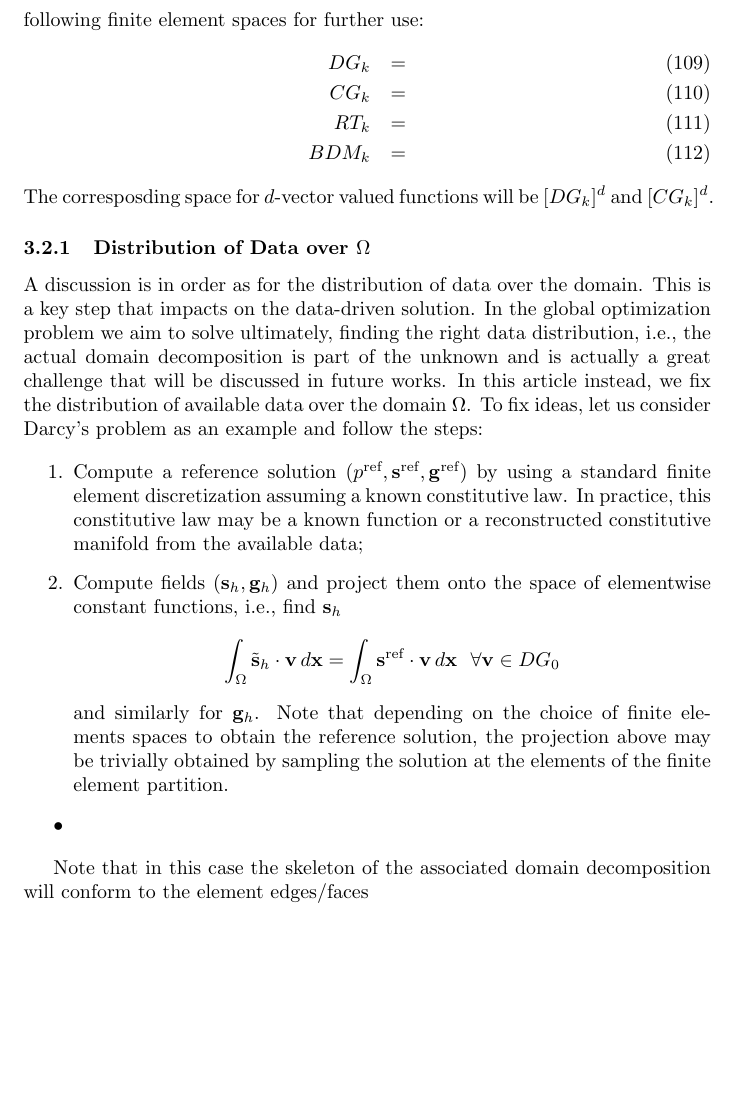
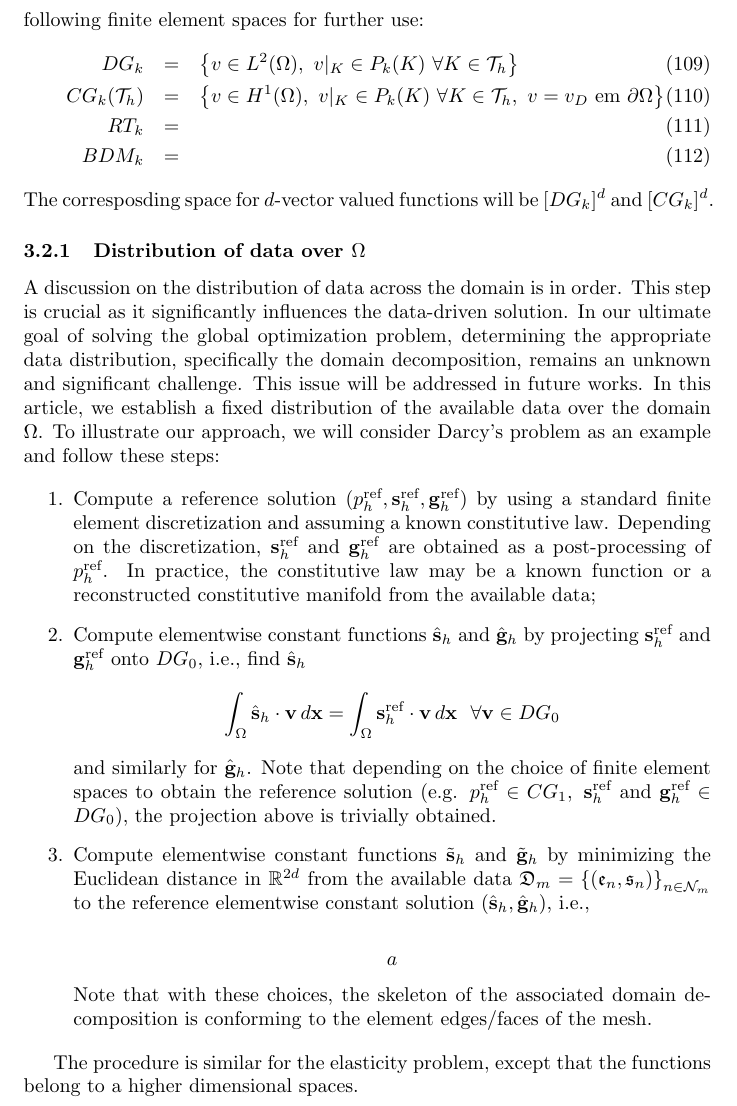
Before and after one commit to pedrobbazon/DDCM, a LaTeX document (UiB-USP-DDCM_article/main.tex, which reads UiB-USP-DDCM_article/03_numerical_method.tex): part of page 19 of 22, cut so that both start at the same text, the shorter picture padded with empty space. Compiled offline with pdfLaTeX.

Commit message:
paper in progress

```diff
--- a/UiB-USP-DDCM_article/03_numerical_method.tex
+++ b/UiB-USP-DDCM_article/03_numerical_method.tex
@@ -101,50 +101,55 @@ $V_{\uD}(\mathcal{T}_h) \in H_0^1(\Omega)$, $V_{\sD}(\mathcal{T}_h) \in L^2(\Ome
 and $V_{\mD}(\mathcal{T}_h) \in L^2(\Omega)$.
 Let us introduce the following finite element spaces for further use:
 \begin{eqnarray}
-DG_k & = &\\
-CG_k & = &\\
+DG_k & = &  \left \{ v \in L^2(\Omega),~ v|_K \in P_k(K)~\forall K \in \mathcal{T}_h \right \}\\
+CG_k(\mathcal{T}_h) & = &  \left \{ v \in H^1(\Omega),~ v|_K \in P_k(K)~\forall K \in \mathcal{T}_h,~v = v_D~\mbox{em}~\partial{\Omega} \right \}\\
 RT_k & = & \\
 BDM_k &= &
 \end{eqnarray}
 The corresposding space for $d$-vector valued functions will be
 $[DG_k]^d$ and $[CG_k]^d$.
 
-\subsubsection{Distribution of Data over $\Omega$}
+\subsubsection{Distribution of data over $\Omega$}
 
-A discussion is in order as for the distribution of data over the domain.
-This is a key step that impacts on the data-driven solution. In the global
-optimization problem we aim to solve ultimately, finding the right
-data distribution, i.e., the actual domain decomposition is part
-of the unknown and is actually a great challenge
-that will be discussed in future works. In this article instead, we fix the
-distribution of available data over the domain $\Omega$.
-To fix ideas, let us consider Darcy's problem as an example
-and follow the steps:
+A discussion on the distribution of data across the domain is in order.
+This step is crucial as it significantly influences the data-driven solution. In our ultimate goal of solving the global optimization problem, determining the appropriate data distribution, specifically the domain decomposition, remains an unknown and significant challenge. This issue will be addressed in future works.
+In this article, we establish a fixed distribution of the available data over the domain $\Omega$. To illustrate our approach, we will consider Darcy's problem as an example and follow these steps:
 
 \begin{itemize}
  \item[1.] Compute a reference solution
- $(\uD^{\text{ref}}, \sD^{\text{ref}}, \eD^{\text{ref}})$
- by using a standard finite element discretization
- assuming a known constitutive law. In practice, this constitutive
- law may be a known function or a reconstructed constitutive manifold
+ $(\uD_h^{\text{ref}}, \sD_h^{\text{ref}}, \eD_h^{\text{ref}})$
+ by using a standard finite element discretization and
+ assuming a known constitutive law.
+ Depending on the discretization, $\sD_h^{\text{ref}}$
+ and $\eD_h^{\text{ref}}$ are obtained as a post-processing
+ of $\uD_h^{\text{ref}}$. In practice, the constitutive law may be a known function or a reconstructed constitutive manifold
  from the available data;
- \item[2.] Compute fields $(\sD_h,\eD_h)$ and project them onto the space
- of elementwise constant functions, i.e., find $\sD_h$
+
+ \item[2.] Compute elementwise constant functions
+ $\hat{\sD}_h$ and $\hat{\eD}_h$
+ by projecting $\sD_h^{\text{ref}}$ and $\eD_h^{\text{ref}}$
+ onto $\DG_0$, i.e., find $\hat{\sD}_h$
  $$
-\int_{\Omega} \tilde{{\sD}}_h \cdot {\mathbf{v}} \,{\dx} =
-\int_{\Omega} {{\sD}}^{\text{ref}} \cdot {\mathbf{v}} \,{\dx} ~~\forall {\mathbf{v}} \in DG_0
+\int_{\Omega} \hat{{\sD}}_h \cdot {\mathbf{v}} \,{\dx} =
+\int_{\Omega} {{\sD}}_h^{\text{ref}} \cdot {\mathbf{v}} \,{\dx} ~~\forall {\mathbf{v}} \in DG_0
  $$
- and similarly for $\eD_h$. Note that depending on the choice
- of finite elements spaces to obtain the reference solution,
- the projection above may be trivially obtained by sampling
- the solution at the elements of the finite element partition.
+ and similarly for $\hat{\eD}_h$. Note that depending on the choice
+ of finite element spaces to obtain the reference solution
+ (e.g. $\uD_h^{\text{ref}} \in \CG_1,~\sD_h^{\text{ref}}$ and $\eD_h^{\text{ref}} \in \DG_0$), the projection above is trivially obtained.
 
+ \item[3.] Compute elementwise constant functions $\tilde{\sD}_h$ and $\tilde{\eD}_h$
+ by minimizing the Euclidean distance in $\mathbb{R}^{2d}$ from the available data
+ $\mathfrak{D}_m =\left\lbrace\left(\mathfrak{e}_n,\mathfrak{s}_n\right)\right\rbrace_{n \in \mathcal{N}_m}$ to the reference elementwise constant solution $(\hat{\sD}_h, \hat{\eD}_h)$, i.e.,
 
- \item
+ $$
+ a
+ $$
+ Note that with these choices, the skeleton of the associated domain decomposition
+ is conforming to the element edges/faces of the mesh.
 \end{itemize}
 
-Note that in this case the skeleton of the associated domain decomposition
- will conform to the element edges/faces
+The procedure is similar for the elasticity problem, except that the functions
+belong to a higher dimensional spaces.
 
 
 
--- a/UiB-USP-DDCM_article/main.tex
+++ b/UiB-USP-DDCM_article/main.tex
@@ -36,6 +36,11 @@
 \newcommand{\lE}{\boldsymbol{\lambda}}
 \newcommand{\mE}{\boldsymbol{\mathcal{M}}}
 \newcommand{\dx}{d\mathbf{x}}
+\newcommand{\CG}{CG}
+\newcommand{\DG}{DG}
+\newcommand{\BDM}{BDM}
+\newcommand{\RT}{RT}
+\newcommand{\Hdiv}{Hdiv}
 
 \title{Formulation, analysis and numerical solution of optimization sub-problems in data-driven computational mechanics}
 
```
